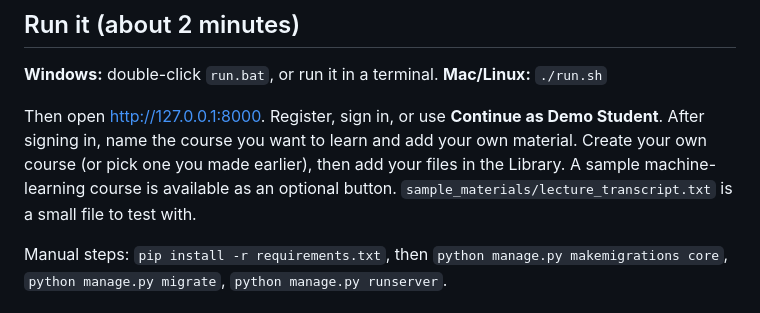
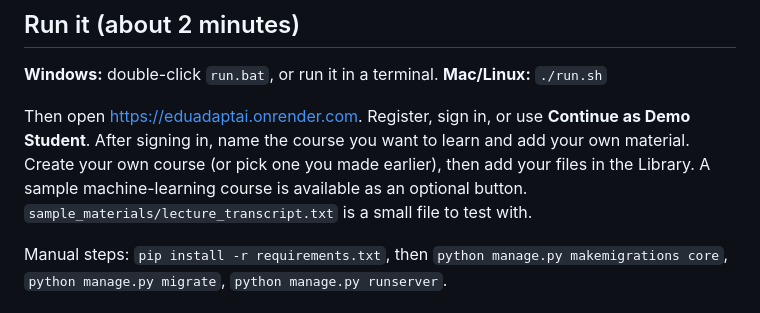
Before and after one commit to vaishnavigote10/EduAdaptAI, a Markdown page: README.md, the part around the change. Drawn GitHub-style.

Commit message:
Update URL for accessing the application

```diff
--- a/README.md
+++ b/README.md
@@ -9,7 +9,7 @@ A source-grounded AI tutor with adaptive practice and a learner model. Upload co
 **Windows:** double-click `run.bat`, or run it in a terminal.
 **Mac/Linux:** `./run.sh`
 
-Then open http://127.0.0.1:8000. Register, sign in, or use **Continue as Demo Student**. After signing in, name the course you want to learn and add your own material. Create your own course (or pick one you made earlier), then add your files in the Library. A sample machine-learning course is available as an optional button. `sample_materials/lecture_transcript.txt` is a small file to test with.
+Then open https://eduadaptai.onrender.com. Register, sign in, or use **Continue as Demo Student**. After signing in, name the course you want to learn and add your own material. Create your own course (or pick one you made earlier), then add your files in the Library. A sample machine-learning course is available as an optional button. `sample_materials/lecture_transcript.txt` is a small file to test with.
 
 Manual steps: `pip install -r requirements.txt`, then `python manage.py makemigrations core`, `python manage.py migrate`, `python manage.py runserver`.
 
```
